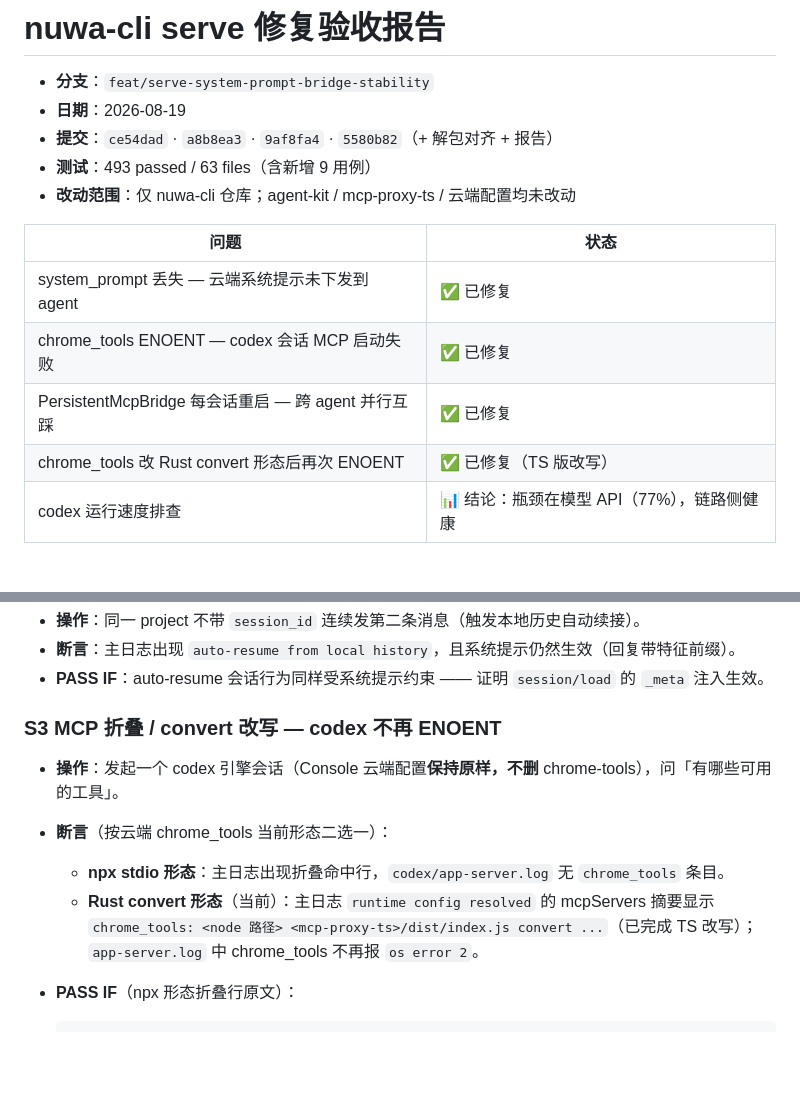
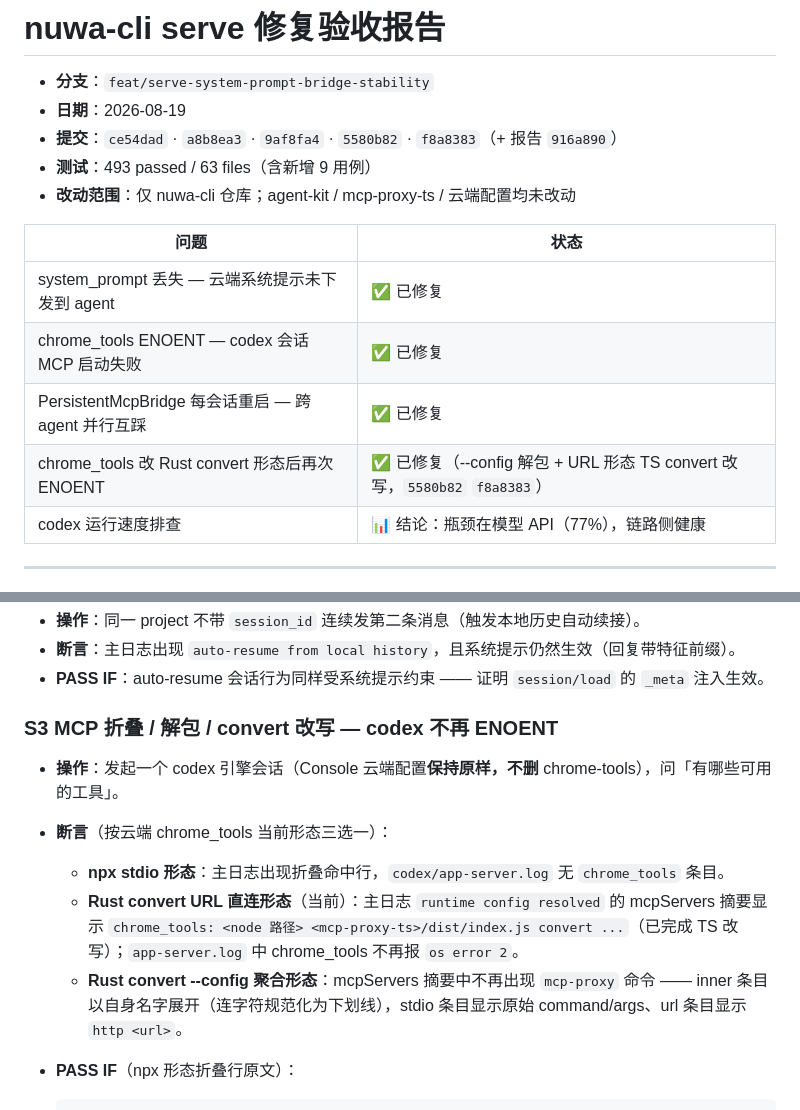
Before and after one commit to nuwax-ai/nuwa-cli, a Markdown page: docs/serve-fix-report-2026-08-19.md, 2 parts joined by grey strips. Rendered like a GitHub page; blank space fills up the shorter version.

Commit message:
docs: 报告同步解包对齐 — 提交列表/概览/S3 三形态验收断言

````diff
--- a/docs/serve-fix-report-2026-08-19.md
+++ b/docs/serve-fix-report-2026-08-19.md
@@ -2,7 +2,7 @@
 
 - **分支**：`feat/serve-system-prompt-bridge-stability`
 - **日期**：2026-08-19
-- **提交**：`ce54dad` · `a8b8ea3` · `9af8fa4` · `5580b82`（+ 解包对齐 + 报告）
+- **提交**：`ce54dad` · `a8b8ea3` · `9af8fa4` · `5580b82` · `f8a8383`（+ 报告 `916a890`）
 - **测试**：493 passed / 63 files（含新增 9 用例）
 - **改动范围**：仅 nuwa-cli 仓库；agent-kit / mcp-proxy-ts / 云端配置均未改动
 
@@ -11,7 +11,7 @@
 | system_prompt 丢失 — 云端系统提示未下发到 agent | ✅ 已修复 |
 | chrome_tools ENOENT — codex 会话 MCP 启动失败 | ✅ 已修复 |
 | PersistentMcpBridge 每会话重启 — 跨 agent 并行互踩 | ✅ 已修复 |
-| chrome_tools 改 Rust convert 形态后再次 ENOENT | ✅ 已修复（TS 版改写） |
+| chrome_tools 改 Rust convert 形态后再次 ENOENT | ✅ 已修复（--config 解包 + URL 形态 TS convert 改写，`5580b82` `f8a8383`） |
 | codex 运行速度排查 | 📊 结论：瓶颈在模型 API（77%），链路侧健康 |
 
 ---
@@ -182,12 +182,13 @@ ensurePersistentMcpBridge(servers):
 - **断言**：主日志出现 `auto-resume from local history`，且系统提示仍然生效（回复带特征前缀）。
 - **PASS IF**：auto-resume 会话行为同样受系统提示约束 —— 证明 `session/load` 的 `_meta` 注入生效。
 
-### S3 MCP 折叠 / convert 改写 — codex 不再 ENOENT
+### S3 MCP 折叠 / 解包 / convert 改写 — codex 不再 ENOENT
 
 - **操作**：发起一个 codex 引擎会话（Console 云端配置**保持原样，不删** chrome-tools），问「有哪些可用的工具」。
-- **断言**（按云端 chrome_tools 当前形态二选一）：
+- **断言**（按云端 chrome_tools 当前形态三选一）：
   - **npx stdio 形态**：主日志出现折叠命中行，`codex/app-server.log` 无 `chrome_tools` 条目。
-  - **Rust convert 形态**（当前）：主日志 `runtime config resolved` 的 mcpServers 摘要显示 `chrome_tools: <node 路径> <mcp-proxy-ts>/dist/index.js convert ...`（已完成 TS 改写）；`app-server.log` 中 chrome_tools 不再报 `os error 2`。
+  - **Rust convert URL 直连形态**（当前）：主日志 `runtime config resolved` 的 mcpServers 摘要显示 `chrome_tools: <node 路径> <mcp-proxy-ts>/dist/index.js convert ...`（已完成 TS 改写）；`app-server.log` 中 chrome_tools 不再报 `os error 2`。
+  - **Rust convert --config 聚合形态**：mcpServers 摘要中不再出现 `mcp-proxy` 命令 —— inner 条目以自身名字展开（连字符规范化为下划线），stdio 条目显示原始 command/args、url 条目显示 `http <url>`。
 - **PASS IF**（npx 形态折叠行原文）：
 
   ```
````
